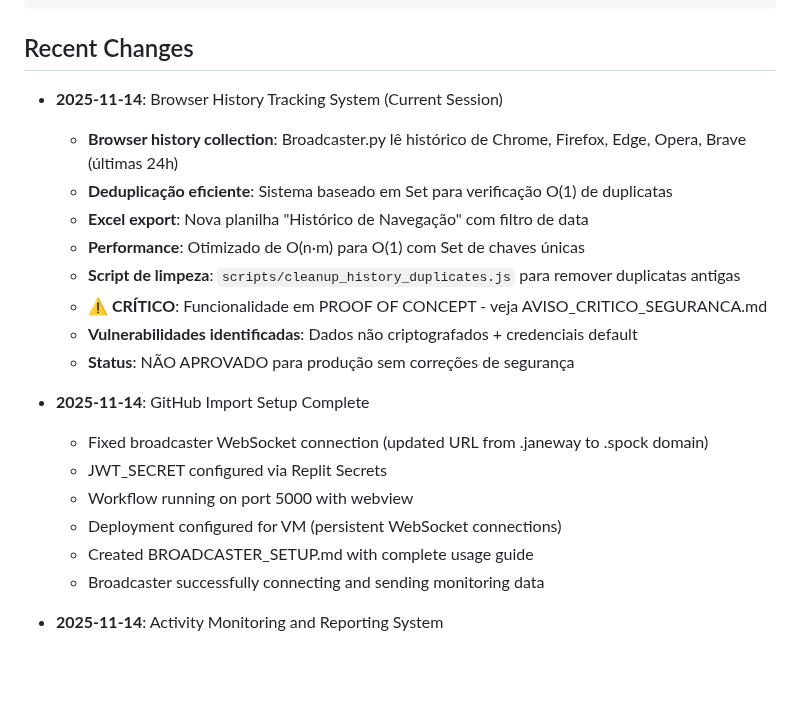
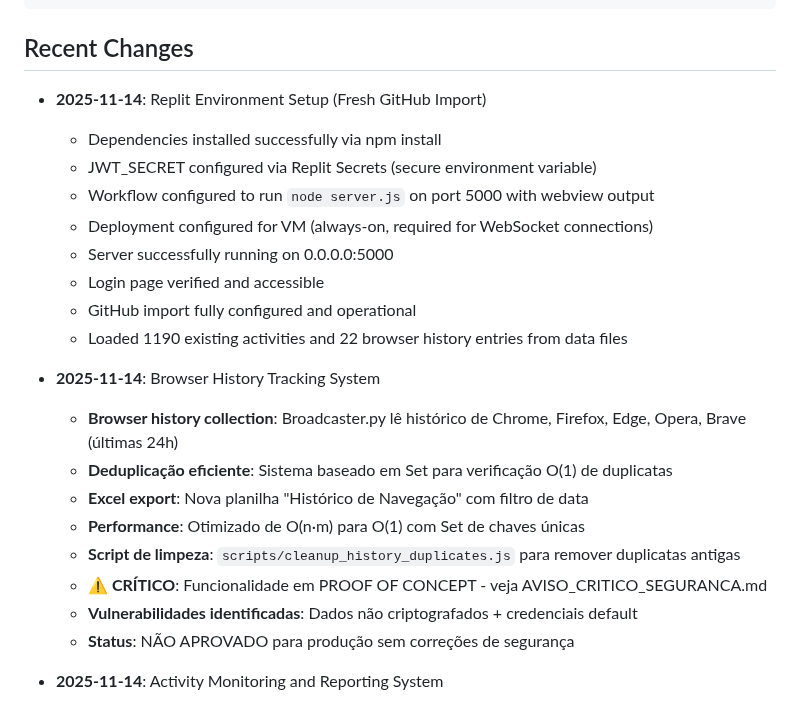
Before and after one commit to GeniusJoyTech/livestream, a Markdown page: replit.md, the part around the change. GitHub-like rendering; blank space fills up the shorter version.

Commit message:
Update documentation detailing Replit environment setup and configuration
Update replit.md to reflect the successful setup of the Replit environment, including dependency installation, JWT_SECRET configuration, workflow setup, and deployment details.

Replit-Commit-Author: Agent
Replit-Commit-Session-Id: 1e76bb7d-da55-4589-b8a8-31ea7604b9ea
Replit-Commit-Checkpoint-Type: full_checkpoint
Replit-Commit-Event-Id: 992281af-095a-459d-9d1b-9451dfcd0899
Replit-Commit-Screenshot-Url: https://storage.googleapis.com/screenshot-production-us-central1/e79f8eea-7fb9-48a3-b8b9-b4debc2079b3/1e76bb7d-da55-4589-b8a8-31ea7604b9ea/lJ5DBQX

````diff
--- a/replit.md
+++ b/replit.md
@@ -196,7 +196,17 @@ SimplificaVideos/
 ```
 
 ## Recent Changes
-- **2025-11-14**: Browser History Tracking System (Current Session)
+- **2025-11-14**: Replit Environment Setup (Fresh GitHub Import)
+  - Dependencies installed successfully via npm install
+  - JWT_SECRET configured via Replit Secrets (secure environment variable)
+  - Workflow configured to run `node server.js` on port 5000 with webview output
+  - Deployment configured for VM (always-on, required for WebSocket connections)
+  - Server successfully running on 0.0.0.0:5000
+  - Login page verified and accessible
+  - GitHub import fully configured and operational
+  - Loaded 1190 existing activities and 22 browser history entries from data files
+
+- **2025-11-14**: Browser History Tracking System
   - **Browser history collection**: Broadcaster.py lê histórico de Chrome, Firefox, Edge, Opera, Brave (últimas 24h)
   - **Deduplicação eficiente**: Sistema baseado em Set para verificação O(1) de duplicatas
   - **Excel export**: Nova planilha "Histórico de Navegação" com filtro de data
@@ -205,14 +215,6 @@ SimplificaVideos/
   - **⚠️ CRÍTICO**: Funcionalidade em PROOF OF CONCEPT - veja AVISO_CRITICO_SEGURANCA.md
   - **Vulnerabilidades identificadas**: Dados não criptografados + credenciais default
   - **Status**: NÃO APROVADO para produção sem correções de segurança
-
-- **2025-11-14**: GitHub Import Setup Complete
-  - Fixed broadcaster WebSocket connection (updated URL from .janeway to .spock domain)
-  - JWT_SECRET configured via Replit Secrets
-  - Workflow running on port 5000 with webview
-  - Deployment configured for VM (persistent WebSocket connections)
-  - Created BROADCASTER_SETUP.md with complete usage guide
-  - Broadcaster successfully connecting and sending monitoring data
 
 - **2025-11-14**: Activity Monitoring and Reporting System
   - **Idle detection**: Broadcaster tracks user idle time using system APIs
````
